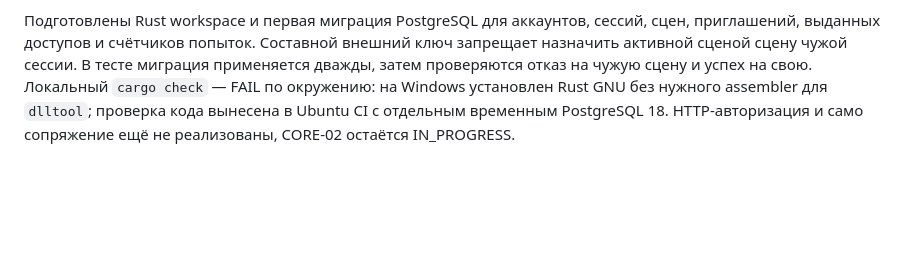
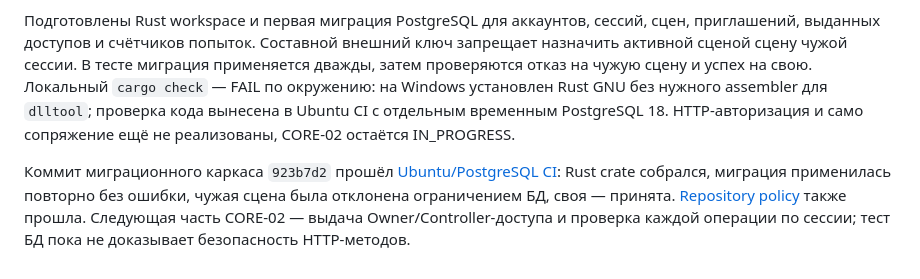
Before and after one commit to ydadev/WorldofLivingDrawings, a Markdown page: docs/WORKLOG.md, the part around the change. GitHub-like rendering; blank space fills up the shorter version.

Commit message:
2026-09-29

```diff
--- a/docs/WORKLOG.md
+++ b/docs/WORKLOG.md
@@ -103,3 +103,5 @@ GitHub [RISK-01 browser probe](https://github.com/ydadev/WorldofLivingDrawings/a
 Начата CORE-02. Критерии: миграции PostgreSQL, отдельный Owner/Admin-вход без заводского общего пароля, сессии и сцены, пяти минутное QR/PIN-приглашение Controller, проверка доступа к каждой чужой сессии и тест изоляции. Согласованные сроки, роли и лимиты берутся из [operating-rules.md](operating-rules.md); подготовка схемы не означает, что runtime уже развернут.
 
 Подготовлены Rust workspace и первая миграция PostgreSQL для аккаунтов, сессий, сцен, приглашений, выданных доступов и счётчиков попыток. Составной внешний ключ запрещает назначить активной сценой сцену чужой сессии. В тесте миграция применяется дважды, затем проверяются отказ на чужую сцену и успех на свою. Локальный `cargo check` — FAIL по окружению: на Windows установлен Rust GNU без нужного assembler для `dlltool`; проверка кода вынесена в Ubuntu CI с отдельным временным PostgreSQL 18. HTTP-авторизация и само сопряжение ещё не реализованы, CORE-02 остаётся IN_PROGRESS.
+
+Коммит миграционного каркаса `923b7d2` прошёл [Ubuntu/PostgreSQL CI](https://github.com/ydadev/WorldofLivingDrawings/actions/runs/36538692663): Rust crate собрался, миграция применилась повторно без ошибки, чужая сцена была отклонена ограничением БД, своя — принята. [Repository policy](https://github.com/ydadev/WorldofLivingDrawings/actions/runs/36538692708) также прошла. Следующая часть CORE-02 — выдача Owner/Controller-доступа и проверка каждой операции по сессии; тест БД пока не доказывает безопасность HTTP-методов.
```
